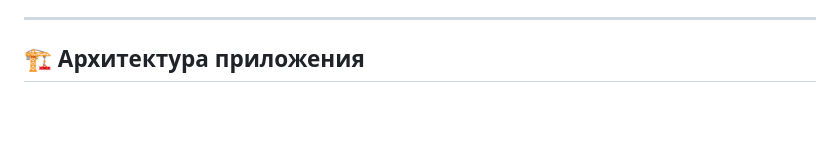
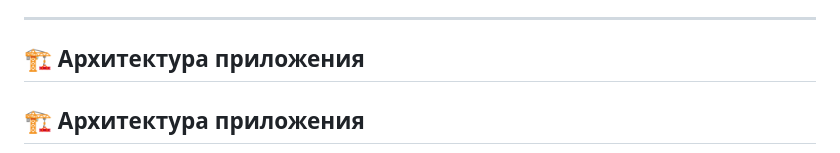
Before and after one commit to TexHuK-pro/netmonitor, a Markdown page: README.md, the part around one of its changes. GitHub-like rendering; blank space fills up the shorter version.

Commit message:
feat: отредактровал README.md

````diff
--- a/README.md
+++ b/README.md
@@ -17,5 +17,7 @@
 
 ## 🏗 Архитектура приложения
 
+## 🏗 Архитектура приложения
+
 ```mermaid
 flowchart TD
````
Also changed, not shown: other parts of README.md (+11 -16 lines).
